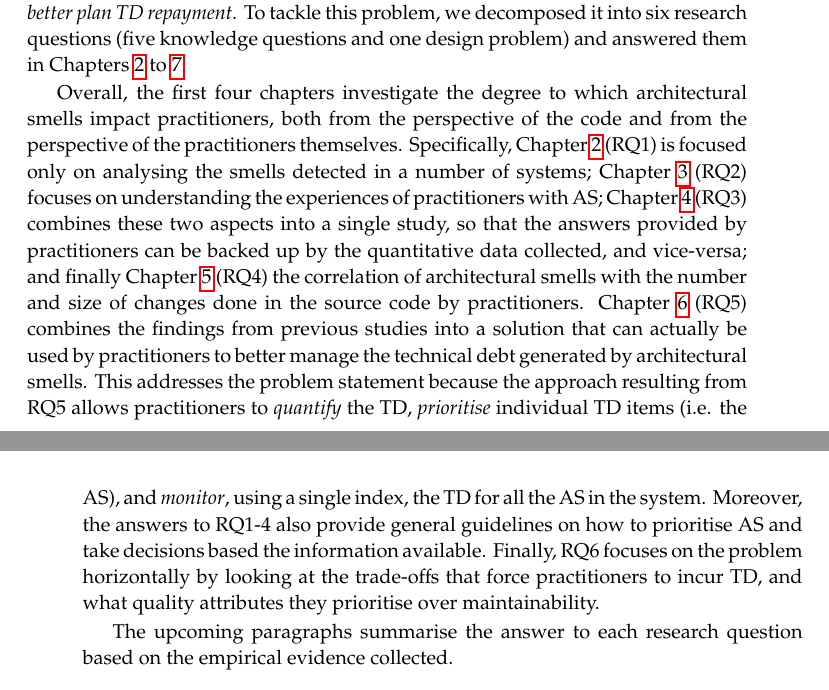
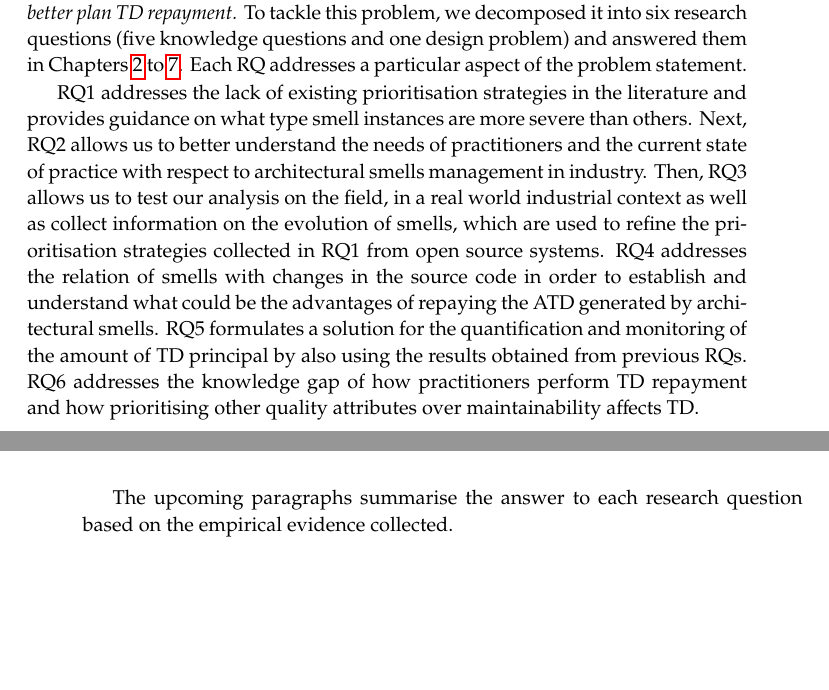
Before and after one commit to darius-sas/phd-dissertation, a LaTeX thesis (thesis.tex, which reads c8-conclusions.tex): two parts of pages 258 and 259 of 286, joined at a grey line, cut so that both start at the same text, the shorter picture padded with empty space. Compiled offline with pdfLaTeX.

Commit message:
Updates from Overleaf

```diff
--- a/c8-conclusions.tex
+++ b/c8-conclusions.tex
@@ -9,15 +9,23 @@ Section \ref{c8:sec:future-work} concludes the chapter by exploring future resea
 \section{Research Questions and Contributions}\label{c8:sec:rq-contributions}
 The problem statement addressed by this dissertation is stated in Chapter \ref{chap:introduction} and repeated here for convenience: \textit{The detection of the architectural smells alone is not sufficient for practitioners to take informed TD management decisions. Practitioners need to know what the available prioritisation strategies are, the amount of TD each instance amounts to, and the trend of the TD incurred over time. This information can help them better plan TD repayment.}
 To tackle this problem, we decomposed it into six research questions (five knowledge questions and one design problem) and answered them in Chapters \ref{chap:2} to \ref{chap:7}.
+Each RQ addresses a particular aspect of the problem statement.
+
+RQ1 addresses the lack of existing prioritisation strategies in the literature and provides guidance on what type smell instances are more severe than others.
+Next, RQ2 allows us to better understand the needs of practitioners and the current state of practice with respect to architectural smells management in industry.
+Then, RQ3 allows us to test our analysis on the field, in a real world industrial context as well as collect information on the evolution of smells, which are used to refine the prioritisation strategies collected in RQ1 from open source systems.
+RQ4 addresses the relation of smells with changes in the source code in order to establish and understand what could be the advantages of repaying the ATD generated by architectural smells.
+RQ5 formulates a solution for the quantification and monitoring of the amount of TD principal by also using the results obtained from previous RQs.
+RQ6 addresses the knowledge gap of how practitioners perform TD repayment and how prioritising other quality attributes over maintainability affects TD.
 %Each chapter corresponds to an empirical study that aims at solving one aspect of the problem stated above.
+% Overall, the first four chapters investigate the degree to which architectural smells impact practitioners, both from the perspective of the code and from the perspective of the practitioners themselves.
+% Specifically, Chapter \ref{chap:2} (RQ1) is focused only on analysing the smells detected in a number of systems;
+% Chapter \ref{chap:3} (RQ2) focuses on understanding the experiences of practitioners with AS; Chapter \ref{chap:4} (RQ3) combines these two aspects into a single study, so that the answers provided by practitioners can be backed up by the quantitative data collected, and vice-versa; and finally Chapter \ref{chap:5} (RQ4) the correlation of architectural smells with the number and size of changes done in the source code by practitioners.
+% Chapter \ref{chap:6} (RQ5) combines the findings from previous studies into a solution that can actually be used by practitioners to better manage the technical debt generated by architectural smells.
 
-Overall, the first four chapters investigate the degree to which architectural smells impact practitioners, both from the perspective of the code and from the perspective of the practitioners themselves.
-Specifically, Chapter \ref{chap:2} (RQ1) is focused only on analysing the smells detected in a number of systems;
-Chapter \ref{chap:3} (RQ2) focuses on understanding the experiences of practitioners with AS; Chapter \ref{chap:4} (RQ3) combines these two aspects into a single study, so that the answers provided by practitioners can be backed up by the quantitative data collected, and vice-versa; and finally Chapter \ref{chap:5} (RQ4) the correlation of architectural smells with the number and size of changes done in the source code by practitioners.
-Chapter \ref{chap:6} (RQ5) combines the findings from previous studies into a solution that can actually be used by practitioners to better manage the technical debt generated by architectural smells.
-This addresses the problem statement because the approach resulting from RQ5 allows practitioners to \emph{quantify} the TD, \emph{prioritise} individual TD items (i.e. the AS), and \emph{monitor}, using a single index, the TD for all the AS in the system.
-Moreover, the answers to RQ1-4 also provide general guidelines on how to prioritise AS and take decisions based the information available.
-Finally, RQ6 focuses on the problem horizontally by looking at the trade-offs that force practitioners to incur TD, and what quality attributes they prioritise over maintainability.
+% This addresses the problem statement because the approach resulting from RQ5 allows practitioners to \emph{quantify} the TD, \emph{prioritise} individual TD items (i.e. the AS), and \emph{monitor}, using a single index, the TD for all the AS in the system.
+% Moreover, the answers to RQ1-4 also provide general guidelines on how to prioritise AS and take decisions based the information available.
+% Finally, RQ6 focuses on the problem horizontally by looking at the trade-offs that force practitioners to incur TD, and what quality attributes they prioritise over maintainability.
 
 The upcoming paragraphs summarise the answer to each research question based on the empirical evidence collected.
 
```
